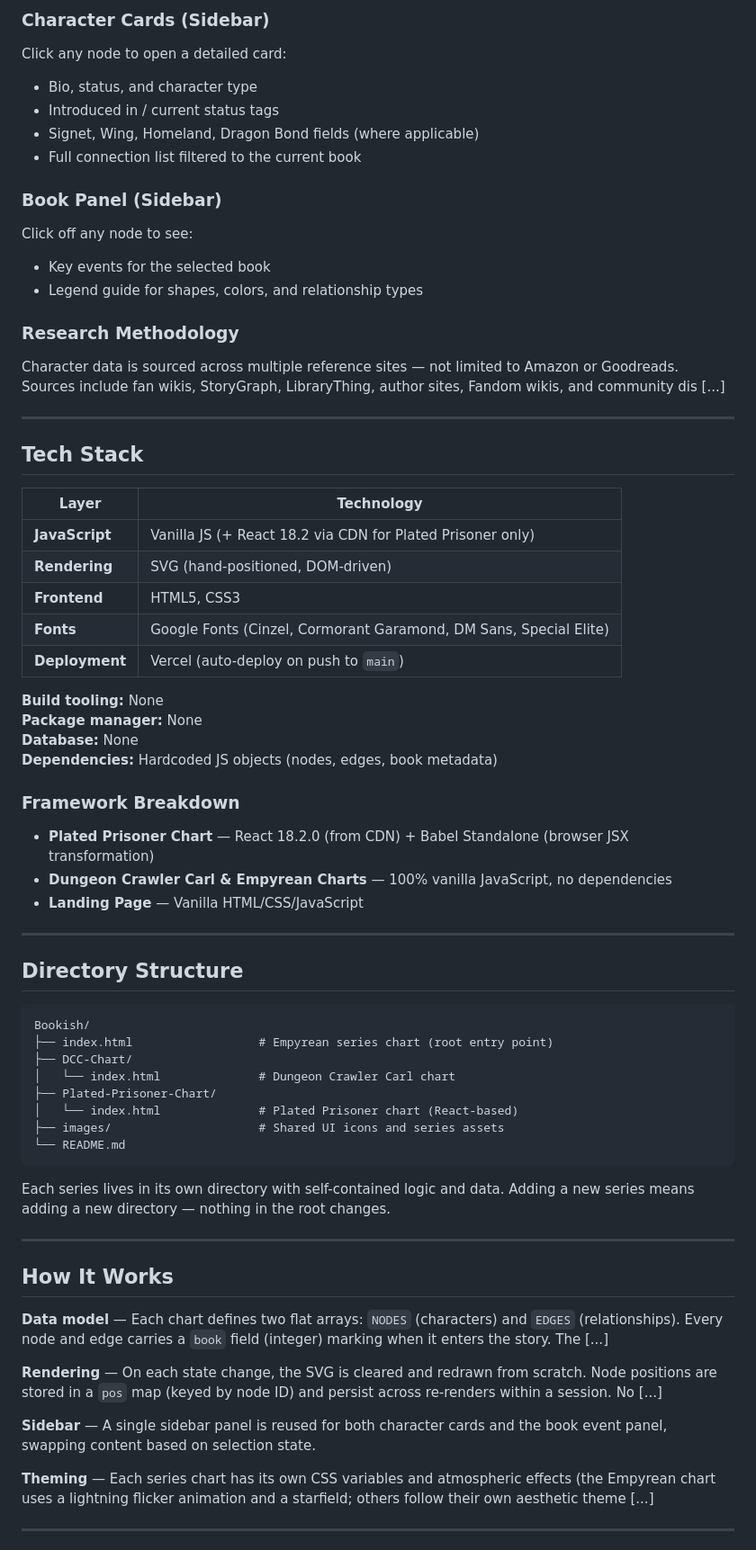
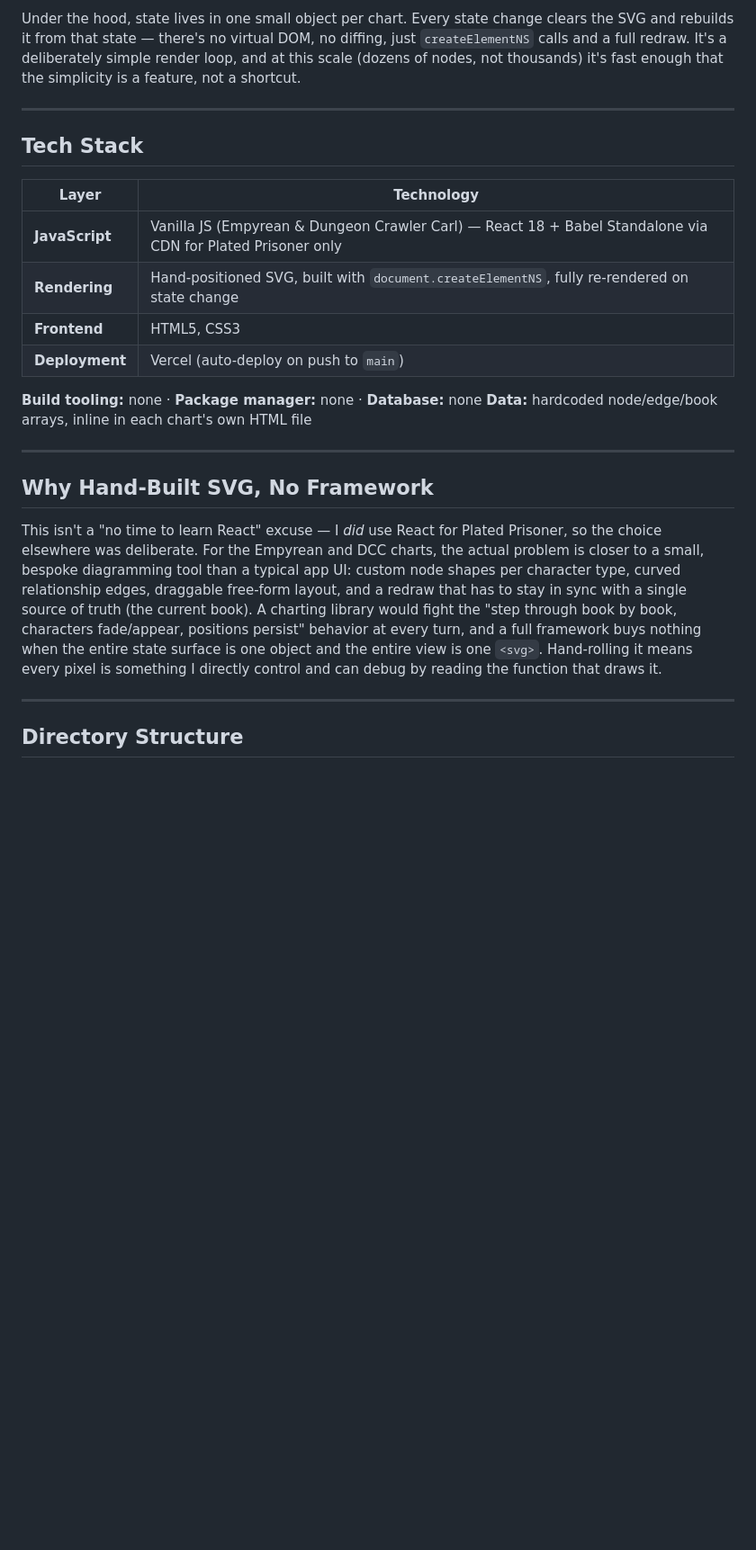
Before and after one commit to danielleag30/Bookish, a Markdown page: README.md, the part around one of its changes. Shown at 90% size. Drawn GitHub-style; blank space fills up the shorter version.

````diff
--- a/README.md
+++ b/README.md
@@ -77,17 +55,4 @@ Six-book series with a gilded court aesthetic. Chart maps alliances, betrayals,
-### Character Cards (Sidebar)
-Click any node to open a detailed card:
-- Bio, status, and character type
-- Introduced in / current status tags
-- Signet, Wing, Homeland, Dragon Bond fields (where applicable)
-- Full connection list filtered to the current book
-
-### Book Panel (Sidebar)
-Click off any node to see:
-- Key events for the selected book
-- Legend guide for shapes, colors, and relationship types
-
-### Research Methodology
-Character data is sourced across multiple reference sites — not limited to Amazon or Goodreads. Sources include fan wikis, StoryGraph, LibraryThing, author sites, Fandom wikis, and community dis [...]
+Under the hood, state lives in one small object per chart. Every state change clears the SVG and rebuilds it from that state — there's no virtual DOM, no diffing, just `createElementNS` calls and a full redraw. It's a deliberately simple render loop, and at this scale (dozens of nodes, not thousands) it's fast enough that the simplicity is a feature, not a shortcut.
 
 ---
 
@@ -95,51 +60,20 @@ Character data is sourced across multiple reference sites — not limited to Ama
 
 | Layer | Technology |
 |---|---|
-| **JavaScript** | Vanilla JS (+ React 18.2 via CDN for Plated Prisoner only) |
-| **Rendering** | SVG (hand-positioned, DOM-driven) |
+| **JavaScript** | Vanilla JS (Empyrean & Dungeon Crawler Carl) — React 18 + Babel Standalone via CDN for Plated Prisoner only |
+| **Rendering** | Hand-positioned SVG, built with `document.createElementNS`, fully re-rendered on state change |
 | **Frontend** | HTML5, CSS3 |
-| **Fonts** | Google Fonts (Cinzel, Cormorant Garamond, DM Sans, Special Elite) |
 | **Deployment** | Vercel (auto-deploy on push to `main`) |
 
-**Build tooling:** None
-**Package manager:** None
-**Database:** None
-**Dependencies:** Hardcoded JS objects (nodes, edges, book metadata)
+**Build tooling:** none · **Package manager:** none · **Database:** none
+**Data:** hardcoded node/edge/book arrays, inline in each chart's own HTML file
 
-### Framework Breakdown
+---
 
-- **Plated Prisoner Chart** — React 18.2.0 (from CDN) + Babel Standalone (browser JSX transformation)
-- **Dungeon Crawler Carl & Empyrean Charts** — 100% vanilla JavaScript, no dependencies
-- **Landing Page** — Vanilla HTML/CSS/JavaScript
+## Why Hand-Built SVG, No Framework
+
+This isn't a "no time to learn React" excuse — I *did* use React for Plated Prisoner, so the choice elsewhere was deliberate. For the Empyrean and DCC charts, the actual problem is closer to a small, bespoke diagramming tool than a typical app UI: custom node shapes per character type, curved relationship edges, draggable free-form layout, and a redraw that has to stay in sync with a single source of truth (the current book). A charting library would fight the "step through book by book, characters fade/appear, positions persist" behavior at every turn, and a full framework buys nothing when the entire state surface is one object and the entire view is one `<svg>`. Hand-rolling it means every pixel is something I directly control and can debug by reading the function that draws it.
 
 ---
 
 ## Directory Structure
-
-```
-Bookish/
-├── index.html                  # Empyrean series chart (root entry point)
-├── DCC-Chart/
-│   └── index.html              # Dungeon Crawler Carl chart
-├── Plated-Prisoner-Chart/
-│   └── index.html              # Plated Prisoner chart (React-based)
-├── images/                     # Shared UI icons and series assets
-└── README.md
-```
-
-Each series lives in its own directory with self-contained logic and data. Adding a new series means adding a new directory — nothing in the root changes.
-
----
-
-## How It Works
-
-**Data model** — Each chart defines two flat arrays: `NODES` (characters) and `EDGES` (relationships). Every node and edge carries a `book` field (integer) marking when it enters the story. The [...]
-
-**Rendering** — On each state change, the SVG is cleared and redrawn from scratch. Node positions are stored in a `pos` map (keyed by node ID) and persist across re-renders within a session. No [...]
-
-**Sidebar** — A single sidebar panel is reused for both character cards and the book event panel, swapping content based on selection state.
-
-**Theming** — Each series chart has its own CSS variables and atmospheric effects (the Empyrean chart uses a lightning flicker animation and a starfield; others follow their own aesthetic theme [...]
-
----
-
````
Also changed, not shown: other parts of README.md (+33 -93 lines).
